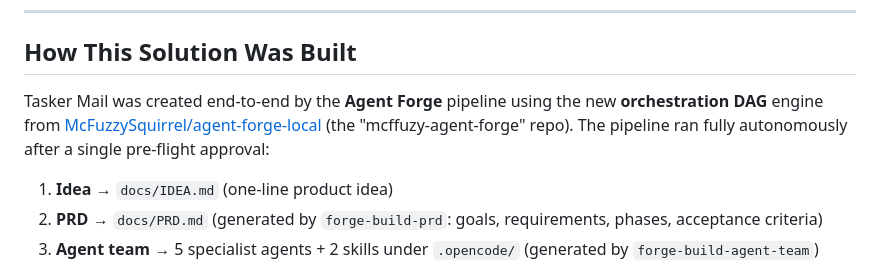
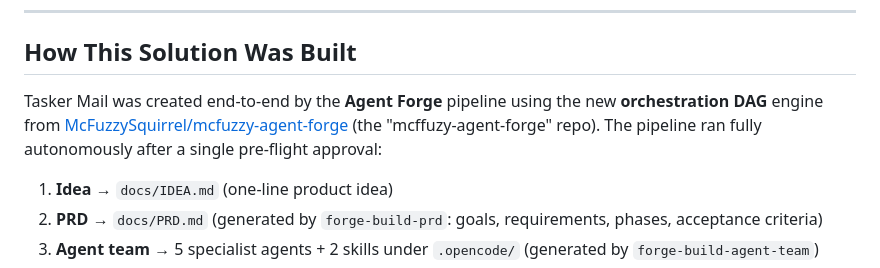
Before and after one commit to McFuzzySquirrel/test-mcfuzzy-agent-forge-orchestration, a Markdown page: README.md, the part around the change. GitHub-like rendering.

Commit message:
Fix formatting in README.md section on solution build

```diff
--- a/README.md
+++ b/README.md
@@ -168,7 +168,7 @@ All variables are documented in `.env.example`. Key ones:
 
 ## How This Solution Was Built
 
-Tasker Mail was created end-to-end by the **Agent Forge** pipeline using the new **orchestration DAG** engine from [McFuzzySquirrel/agent-forge-local](https://github.com/McFuzzySquirrel/mcfuzzy-agent-forge) (the "mcffuzy-agent-forge" repo). The pipeline ran fully autonomously after a single pre-flight approval:
+Tasker Mail was created end-to-end by the **Agent Forge** pipeline using the new **orchestration DAG** engine from [McFuzzySquirrel/mcfuzzy-agent-forge](https://github.com/McFuzzySquirrel/mcfuzzy-agent-forge) (the "mcffuzy-agent-forge" repo). The pipeline ran fully autonomously after a single pre-flight approval:
 
 1. **Idea** → `docs/IDEA.md` (one-line product idea)
 2. **PRD** → `docs/PRD.md` (generated by `forge-build-prd`: goals, requirements, phases, acceptance criteria)
```
